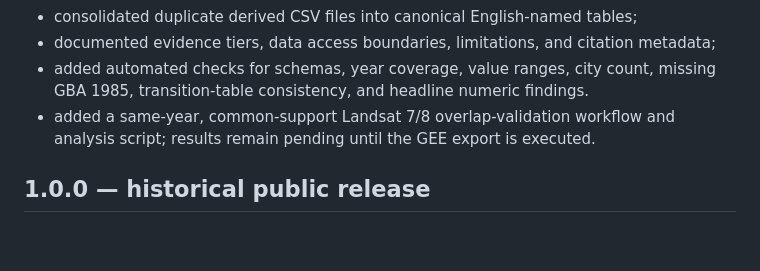
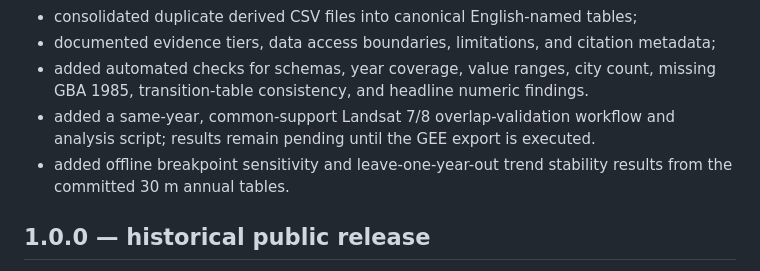
Before and after one commit to JiachenWang07/wetland-fvc-pipeline, a Markdown page: CHANGELOG.md, the part around the change. Rendered like a GitHub page; blank space fills up the shorter version.

```diff
--- a/CHANGELOG.md
+++ b/CHANGELOG.md
@@ -10,6 +10,7 @@
 - documented evidence tiers, data access boundaries, limitations, and citation metadata;
 - added automated checks for schemas, year coverage, value ranges, city count, missing GBA 1985, transition-table consistency, and headline numeric findings.
 - added a same-year, common-support Landsat 7/8 overlap-validation workflow and analysis script; results remain pending until the GEE export is executed.
+- added offline breakpoint sensitivity and leave-one-year-out trend stability results from the committed 30 m annual tables.
 
 ## 1.0.0 — historical public release
 
```
Also changed, not shown: README.md (+4 -0 lines), outputs/stage5_final/README.md (+1 -1 lines), docs/assets/publication/breakpoint_stability.png (added), 6 other files.
